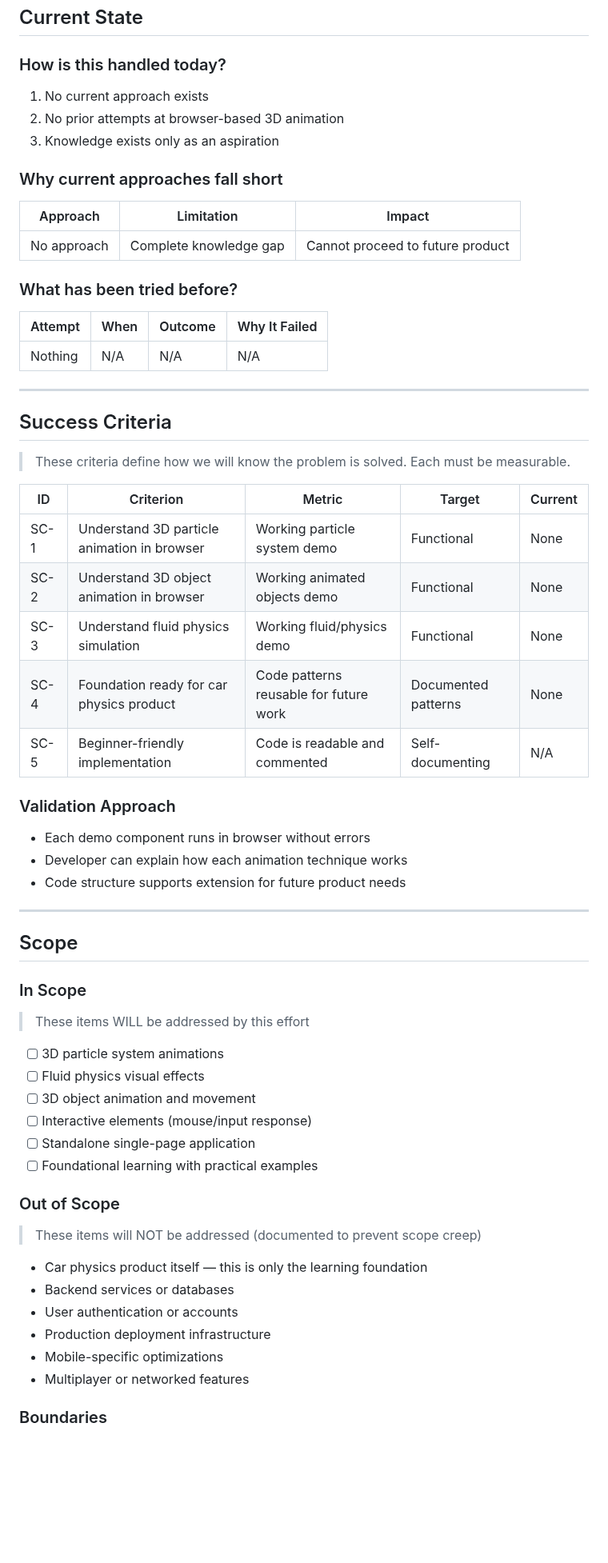
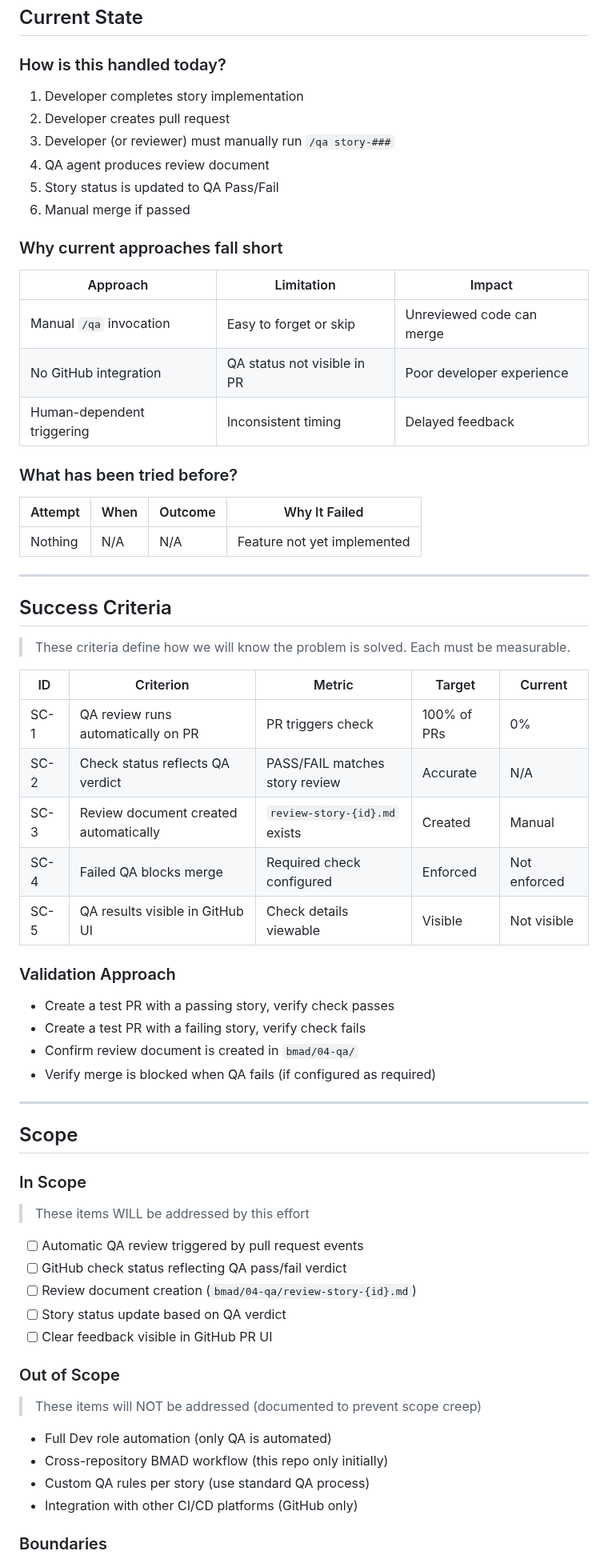
Before and after one commit to Jobaben/BmadWorkflow, a Markdown page: bmad/00-brief/brief.md, the part around one of its changes. Shown at 80% size. GitHub-like rendering; blank space fills up the shorter version.

```diff
--- a/bmad/00-brief/brief.md
+++ b/bmad/00-brief/brief.md
@@ -60,21 +66,26 @@ The developer's learning quality directly impacts future user experience. Shortc
 
 ### How is this handled today?
 
-1. No current approach exists
-2. No prior attempts at browser-based 3D animation
-3. Knowledge exists only as an aspiration
+1. Developer completes story implementation
+2. Developer creates pull request
+3. Developer (or reviewer) must manually run `/qa story-###`
+4. QA agent produces review document
+5. Story status is updated to QA Pass/Fail
+6. Manual merge if passed
 
 ### Why current approaches fall short
 
 | Approach | Limitation | Impact |
 |----------|------------|--------|
-| No approach | Complete knowledge gap | Cannot proceed to future product |
+| Manual `/qa` invocation | Easy to forget or skip | Unreviewed code can merge |
+| No GitHub integration | QA status not visible in PR | Poor developer experience |
+| Human-dependent triggering | Inconsistent timing | Delayed feedback |
 
 ### What has been tried before?
 
 | Attempt | When | Outcome | Why It Failed |
 |---------|------|---------|---------------|
-| Nothing | N/A | N/A | N/A |
+| Nothing | N/A | N/A | Feature not yet implemented |
 
 ---
 
@@ -84,17 +95,18 @@ The developer's learning quality directly impacts future user experience. Shortc
 
 | ID | Criterion | Metric | Target | Current |
 |----|-----------|--------|--------|---------|
-| SC-1 | Understand 3D particle animation in browser | Working particle system demo | Functional | None |
-| SC-2 | Understand 3D object animation in browser | Working animated objects demo | Functional | None |
-| SC-3 | Understand fluid physics simulation | Working fluid/physics demo | Functional | None |
-| SC-4 | Foundation ready for car physics product | Code patterns reusable for future work | Documented patterns | None |
-| SC-5 | Beginner-friendly implementation | Code is readable and commented | Self-documenting | N/A |
+| SC-1 | QA review runs automatically on PR | PR triggers check | 100% of PRs | 0% |
+| SC-2 | Check status reflects QA verdict | PASS/FAIL matches story review | Accurate | N/A |
+| SC-3 | Review document created automatically | `review-story-{id}.md` exists | Created | Manual |
+| SC-4 | Failed QA blocks merge | Required check configured | Enforced | Not enforced |
+| SC-5 | QA results visible in GitHub UI | Check details viewable | Visible | Not visible |
 
 ### Validation Approach
 
-- Each demo component runs in browser without errors
-- Developer can explain how each animation technique works
-- Code structure supports extension for future product needs
+- Create a test PR with a passing story, verify check passes
+- Create a test PR with a failing story, verify check fails
+- Confirm review document is created in `bmad/04-qa/`
+- Verify merge is blocked when QA fails (if configured as required)
 
 ---
 
@@ -104,23 +116,20 @@ The developer's learning quality directly impacts future user experience. Shortc
 
 > These items WILL be addressed by this effort
 
-- [ ] 3D particle system animations
-- [ ] Fluid physics visual effects
-- [ ] 3D object animation and movement
-- [ ] Interactive elements (mouse/input response)
-- [ ] Standalone single-page application
-- [ ] Foundational learning with practical examples
+- [ ] Automatic QA review triggered by pull request events
+- [ ] GitHub check status reflecting QA pass/fail verdict
+- [ ] Review document creation (`bmad/04-qa/review-story-{id}.md`)
+- [ ] Story status update based on QA verdict
+- [ ] Clear feedback visible in GitHub PR UI
 
 ### Out of Scope
 
 > These items will NOT be addressed (documented to prevent scope creep)
 
-- Car physics product itself — this is only the learning foundation
-- Backend services or databases
-- User authentication or accounts
-- Production deployment infrastructure
-- Mobile-specific optimizations
-- Multiplayer or networked features
+- Full Dev role automation (only QA is automated)
+- Cross-repository BMAD workflow (this repo only initially)
+- Custom QA rules per story (use standard QA process)
+- Integration with other CI/CD platforms (GitHub only)
 
 ### Boundaries
 
```
Also changed, not shown: other parts of bmad/00-brief/brief.md (+48 -33 lines), bmad/05-runlogs/analyst-qa-automation-2025-12-25.md (added, +55 -0 lines).
